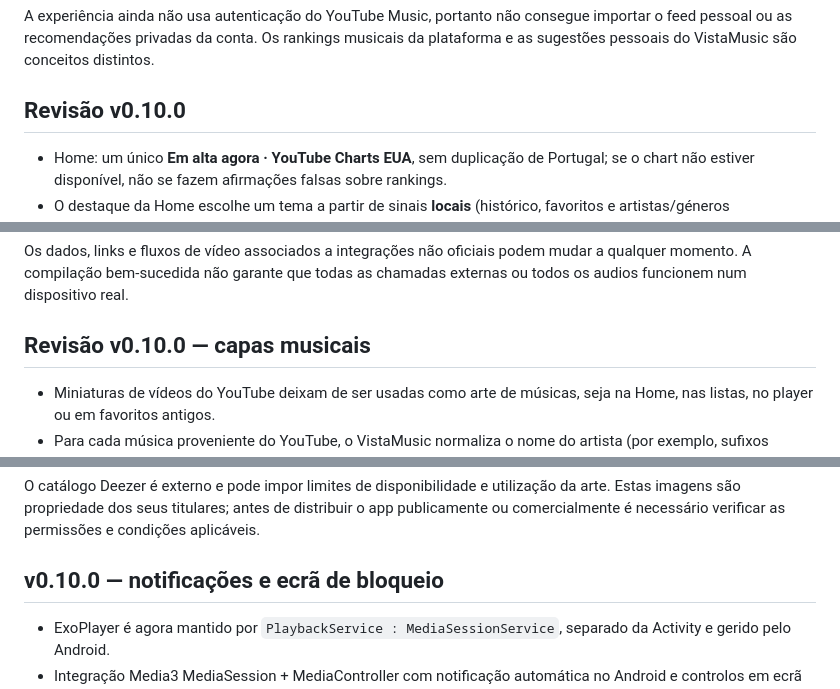
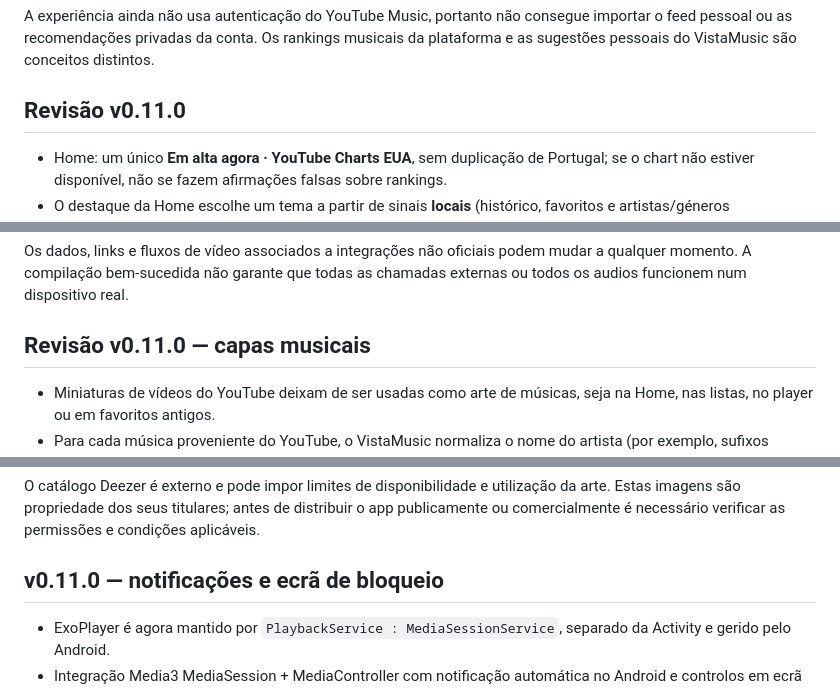
Before and after one commit to yuregabriell/VistaMusic, a Markdown page: README.md, 3 parts joined by grey strips. GitHub-like rendering.

```diff
--- a/README.md
+++ b/README.md
@@ -40,7 +40,7 @@ GPL-3.0, com dependência GPL-3.0 do NewPipeExtractor. Uso de terceiros sujeito
 
 A experiência ainda não usa autenticação do YouTube Music, portanto não consegue importar o feed pessoal ou as recomendações privadas da conta. Os rankings musicais da plataforma e as sugestões pessoais do VistaMusic são conceitos distintos.
 
-## Revisão v0.10.0
+## Revisão v0.11.0
 - Home: um único **Em alta agora · YouTube Charts EUA**, sem duplicação de Portugal; se o chart não estiver disponível, não se fazem afirmações falsas sobre rankings.
 - O destaque da Home escolhe um tema a partir de sinais **locais** (histórico, favoritos e artistas/géneros relacionados); muda a seleção após reproduções, e usa uma alternativa não personalizada quando ainda não há histórico.
 - Mais sons para descobrir: somente faixas obtidas do **YouTube Charts dos EUA**, não da fonte independente Audius. Não é uma lista oficial de lançamentos recentes.
@@ -52,7 +52,7 @@ A experiência ainda não usa autenticação do YouTube Music, portanto não con
 
 Os dados, links e fluxos de vídeo associados a integrações não oficiais podem mudar a qualquer momento. A compilação bem-sucedida não garante que todas as chamadas externas ou todos os audios funcionem num dispositivo real.
 
-## Revisão v0.10.0 — capas musicais
+## Revisão v0.11.0 — capas musicais
 - Miniaturas de vídeos do YouTube deixam de ser usadas como arte de músicas, seja na Home, nas listas, no player ou em favoritos antigos.
 - Para cada música proveniente do YouTube, o VistaMusic normaliza o nome do artista (por exemplo, sufixos VEVO/Official/Topic) e o título, e procura a capa quadrada do álbum no catálogo Deezer.
 - Resultados só são aceites se título e artista corresponderem. O carregamento não exibe a miniatura do vídeo em momento algum.
@@ -61,7 +61,7 @@ Os dados, links e fluxos de vídeo associados a integrações não oficiais pode
 
 O catálogo Deezer é externo e pode impor limites de disponibilidade e utilização da arte. Estas imagens são propriedade dos seus titulares; antes de distribuir o app publicamente ou comercialmente é necessário verificar as permissões e condições aplicáveis.
 
-## v0.10.0 — notificações e ecrã de bloqueio
+## v0.11.0 — notificações e ecrã de bloqueio
 
 - ExoPlayer é agora mantido por `PlaybackService : MediaSessionService`, separado da Activity e gerido pelo Android.
 - Integração Media3 MediaSession + MediaController com notificação automática no Android e controlos em ecrã bloqueado, notificação e painel de multimédia.
```
Also changed, not shown: other parts of README.md (+14 -4 lines).
